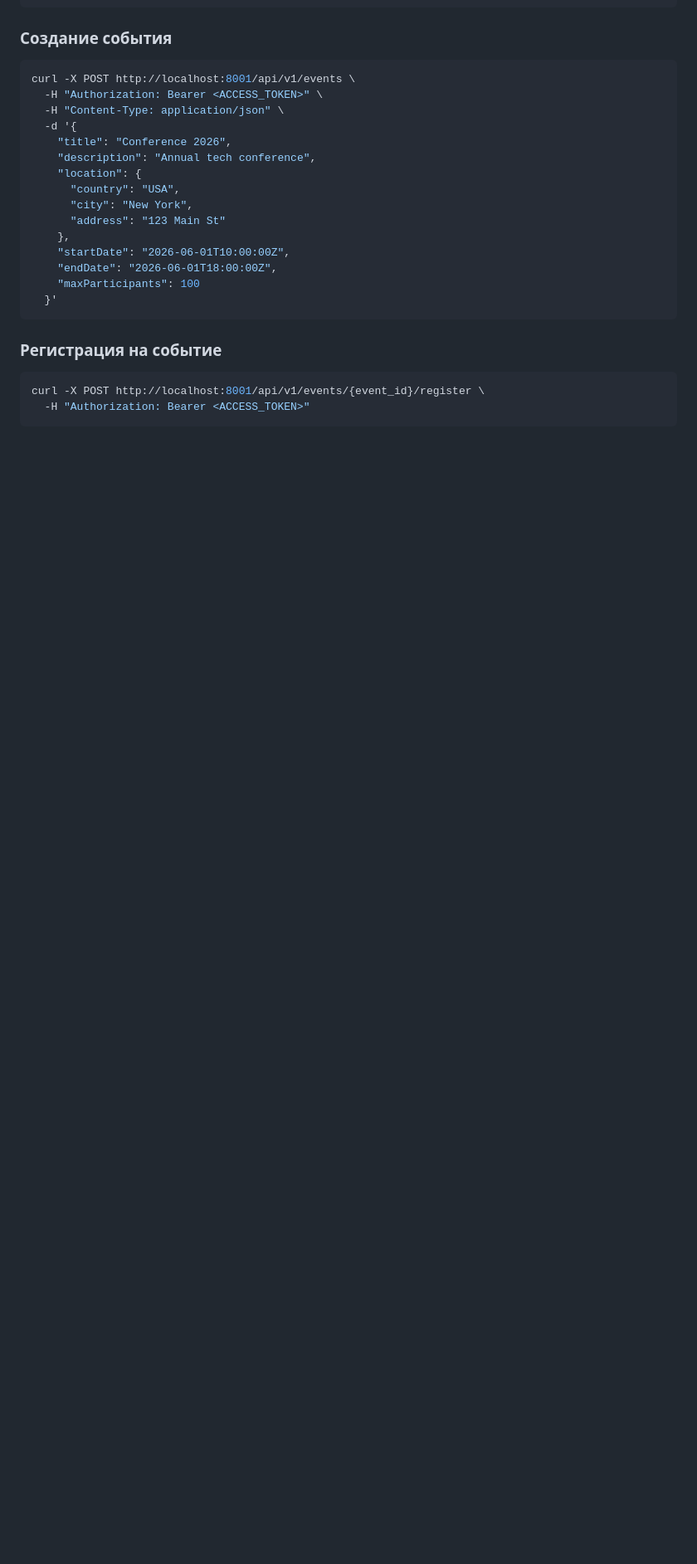
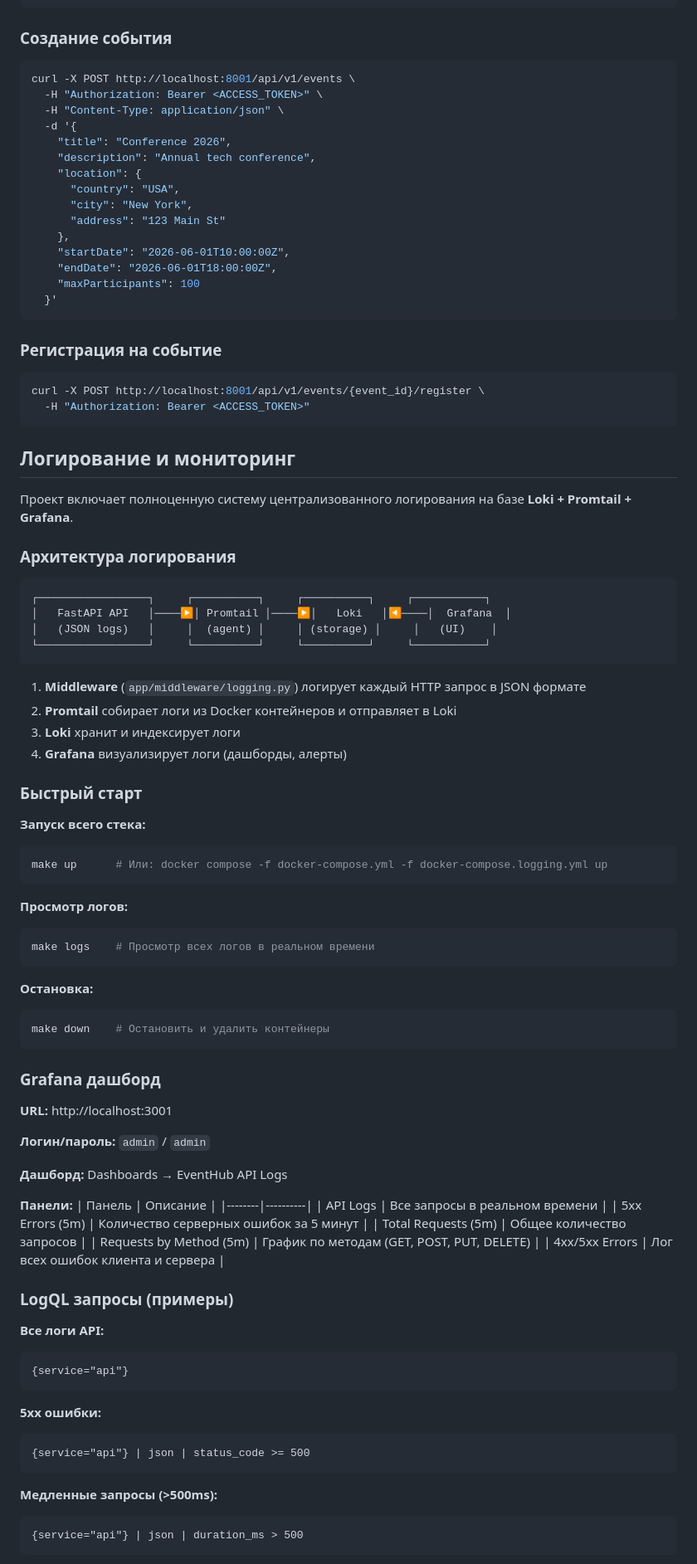
Before and after one commit to JohnyBlacksad/eventhub-api, a Markdown page: README.md, the part around one of its changes. Shown at 83% size. Rendered like a GitHub page; blank space fills up the shorter version.

````diff
--- a/README.md
+++ b/README.md
@@ -237,3 +255,72 @@ curl -X POST http://localhost:8001/api/v1/events/{event_id}/register \
   -H "Authorization: Bearer <ACCESS_TOKEN>"
 ```
 
+## Логирование и мониторинг
+
+Проект включает полноценную систему централизованного логирования на базе **Loki + Promtail + Grafana**.
+
+### Архитектура логирования
+
+```
+┌─────────────────┐     ┌──────────┐     ┌──────────┐     ┌───────────┐
+│   FastAPI API   │────▶│ Promtail │────▶│   Loki   │◀────│  Grafana  │
+│   (JSON logs)   │     │  (agent) │     │ (storage) │     │   (UI)    │
+└─────────────────┘     └──────────┘     └──────────┘     └───────────┘
+```
+
+1. **Middleware** (`app/middleware/logging.py`) логирует каждый HTTP запрос в JSON формате
+2. **Promtail** собирает логи из Docker контейнеров и отправляет в Loki
+3. **Loki** хранит и индексирует логи
+4. **Grafana** визуализирует логи (дашборды, алерты)
+
+### Быстрый старт
+
+**Запуск всего стека:**
+```bash
+make up      # Или: docker compose -f docker-compose.yml -f docker-compose.logging.yml up
+```
+
+**Просмотр логов:**
+```bash
+make logs    # Просмотр всех логов в реальном времени
+```
+
+**Остановка:**
+```bash
+make down    # Остановить и удалить контейнеры
+```
+
+### Grafana дашборд
+
+**URL:** http://localhost:3001
+
+**Логин/пароль:** `admin` / `admin`
+
+**Дашборд:** Dashboards → EventHub API Logs
+
+**Панели:**
+| Панель | Описание |
+|--------|----------|
+| API Logs | Все запросы в реальном времени |
+| 5xx Errors (5m) | Количество серверных ошибок за 5 минут |
+| Total Requests (5m) | Общее количество запросов |
+| Requests by Method (5m) | График по методам (GET, POST, PUT, DELETE) |
+| 4xx/5xx Errors | Лог всех ошибок клиента и сервера |
+
+### LogQL запросы (примеры)
+
+**Все логи API:**
+```logql
+{service="api"}
+```
+
+**5xx ошибки:**
+```logql
+{service="api"} | json | status_code >= 500
+```
+
+**Медленные запросы (>500ms):**
+```logql
+{service="api"} | json | duration_ms > 500
+```
+
````
Also changed, not shown: other parts of README.md (+62 -2 lines).
